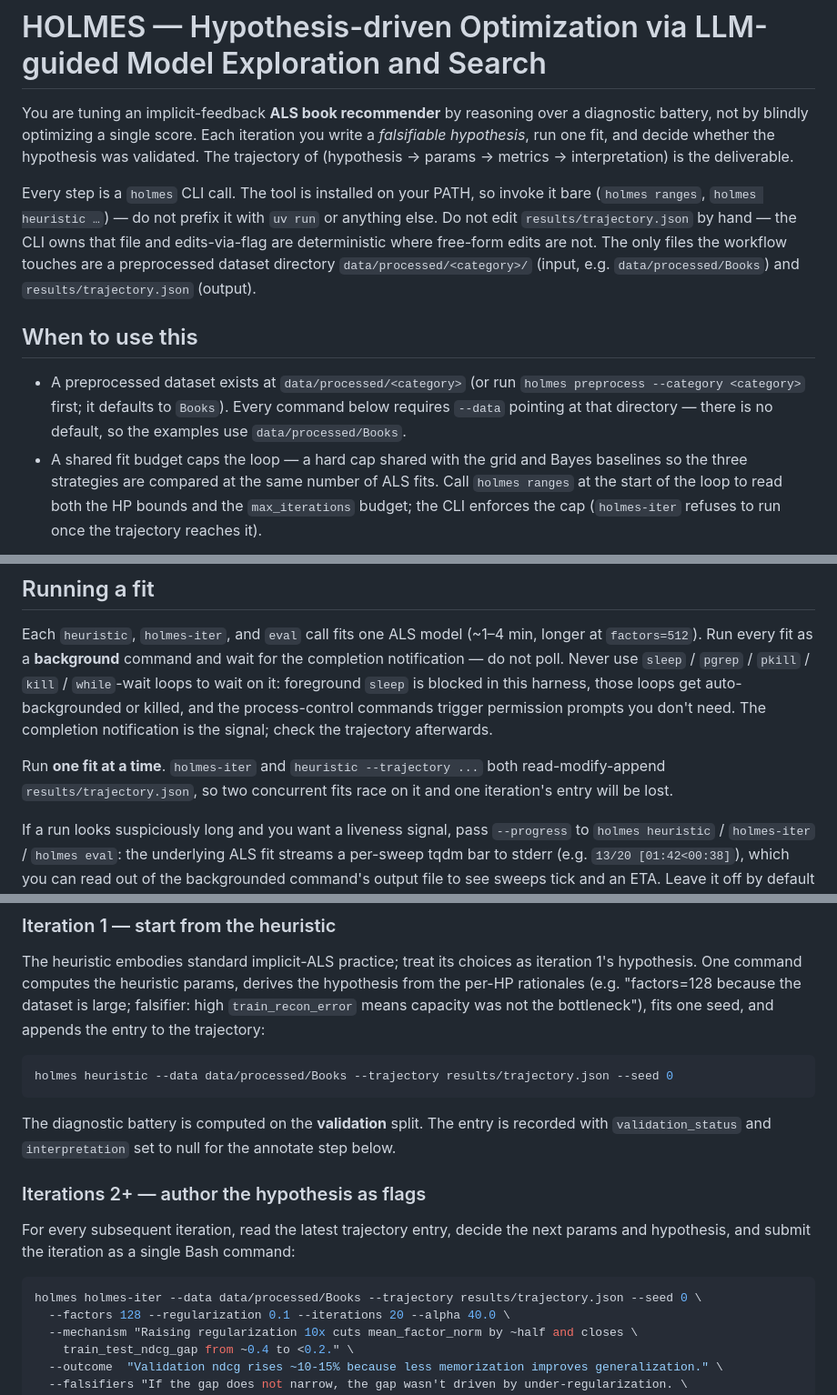
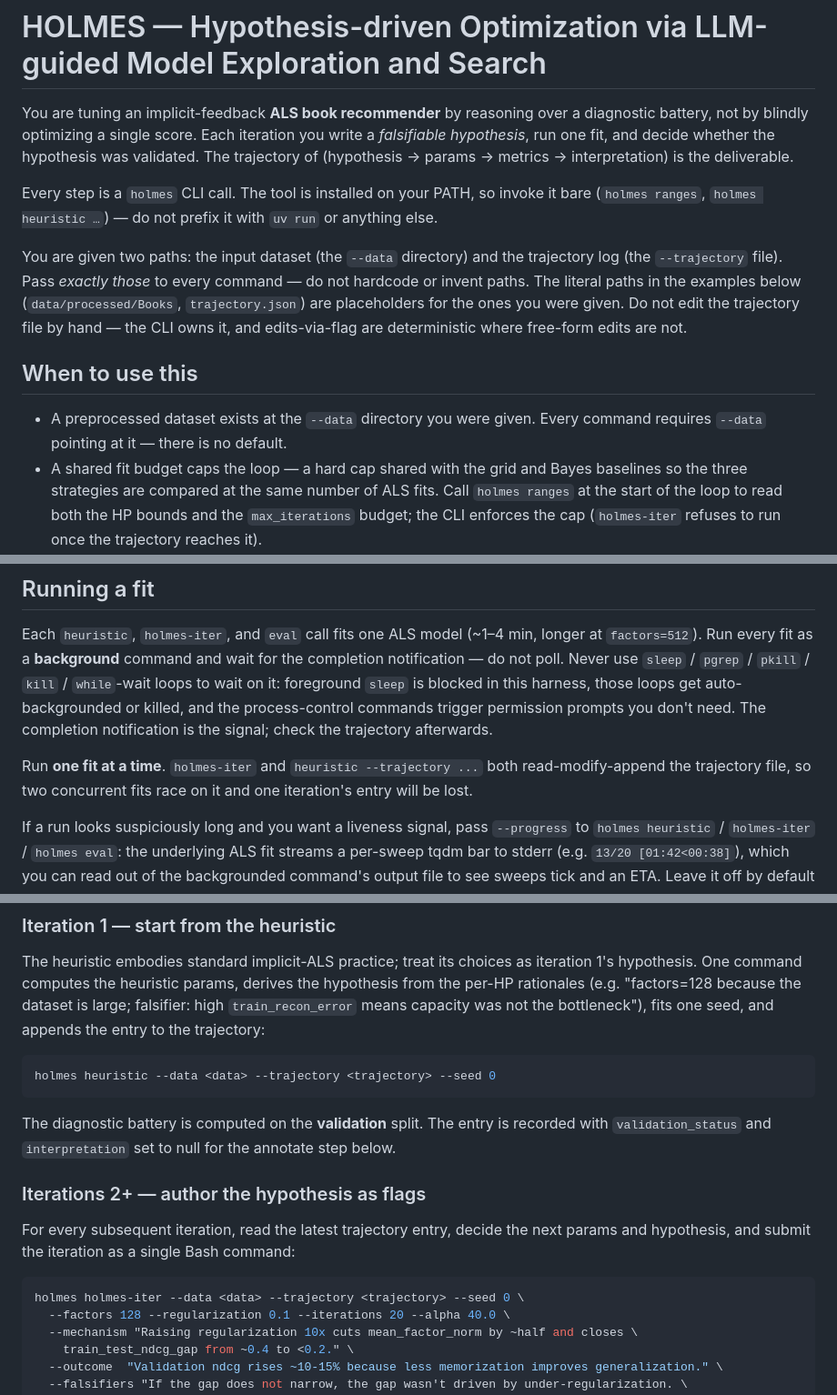
Before and after one commit to Data-Simply/holmes, a Markdown page: skill/SKILL.md, 3 parts joined by grey strips. Shown at 91% size. Rendered like a GitHub page.

Commit message:
Treat data/trajectory paths as given parameters in the skill
The HOLMES agent is handed its --data and --trajectory paths, so the skill no
longer hardcodes results/trajectory.json as "the output" or data/processed/Books
as "the dataset". State that both paths are provided and must be passed exactly,
and switch the command examples to <data>/<trajectory> placeholders.

https://claude.ai/code/session_01B74THkoxMKAGKfaUPGzKuw

````diff
--- a/skill/SKILL.md
+++ b/skill/SKILL.md
@@ -15,17 +15,18 @@ hypothesis*, run one fit, and decide whether the hypothesis was validated. The t
 (hypothesis → params → metrics → interpretation) is the deliverable.
 
 Every step is a `holmes` CLI call. The tool is installed on your PATH, so invoke it bare
-(`holmes ranges`, `holmes heuristic …`) — do not prefix it with `uv run` or anything else. Do not
-edit `results/trajectory.json` by hand — the CLI owns that file and edits-via-flag are deterministic
-where free-form edits are not. The only
-files the workflow touches are a preprocessed dataset directory `data/processed/<category>/`
-(input, e.g. `data/processed/Books`) and `results/trajectory.json` (output).
+(`holmes ranges`, `holmes heuristic …`) — do not prefix it with `uv run` or anything else.
+
+You are given two paths: the input dataset (the `--data` directory) and the trajectory log (the
+`--trajectory` file). Pass *exactly those* to every command — do not hardcode or invent paths. The
+literal paths in the examples below (`data/processed/Books`, `trajectory.json`) are placeholders for
+the ones you were given. Do not edit the trajectory file by hand — the CLI owns it, and
+edits-via-flag are deterministic where free-form edits are not.
 
 ## When to use this
 
-- A preprocessed dataset exists at `data/processed/<category>` (or run `holmes preprocess
-  --category <category>` first; it defaults to `Books`). Every command below requires `--data`
-  pointing at that directory — there is no default, so the examples use `data/processed/Books`.
+- A preprocessed dataset exists at the `--data` directory you were given. Every command requires
+  `--data` pointing at it — there is no default.
 - A shared fit budget caps the loop — a hard cap shared with the grid and Bayes baselines so
   the three strategies are compared at the same number of ALS fits. Call `holmes ranges` at the
   start of the loop to read both the HP bounds and the `max_iterations` budget; the CLI
@@ -51,7 +52,7 @@ auto-backgrounded or killed, and the process-control commands trigger permission
 don't need. The completion notification is the signal; check the trajectory afterwards.
 
 Run **one fit at a time**. `holmes-iter` and `heuristic --trajectory ...` both
-read-modify-append `results/trajectory.json`, so two concurrent fits race on it and one
+read-modify-append the trajectory file, so two concurrent fits race on it and one
 iteration's entry will be lost.
 
 If a run looks suspiciously long and you want a liveness signal, pass `--progress` to
@@ -84,7 +85,7 @@ rationales (e.g. "factors=128 because the dataset is large; falsifier: high
 entry to the trajectory:
 
 ```bash
-holmes heuristic --data data/processed/Books --trajectory results/trajectory.json --seed 0
+holmes heuristic --data <data> --trajectory <trajectory> --seed 0
 ```
 
 The diagnostic battery is computed on the **validation** split. The entry is recorded with
@@ -96,7 +97,7 @@ For every subsequent iteration, read the latest trajectory entry, decide the nex
 hypothesis, and submit the iteration as a single Bash command:
 
 ```bash
-holmes holmes-iter --data data/processed/Books --trajectory results/trajectory.json --seed 0 \
+holmes holmes-iter --data <data> --trajectory <trajectory> --seed 0 \
   --factors 128 --regularization 0.1 --iterations 20 --alpha 40.0 \
   --mechanism "Raising regularization 10x cuts mean_factor_norm by ~half and closes \
     train_test_ndcg_gap from ~0.4 to <0.2." \
````
Also changed, not shown: other parts of skill/SKILL.md (+2 -2 lines).
